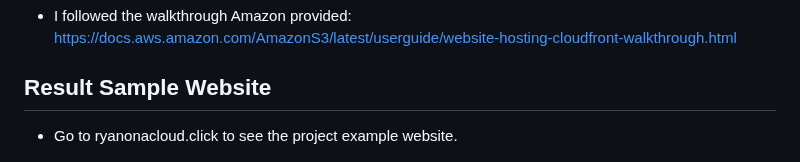
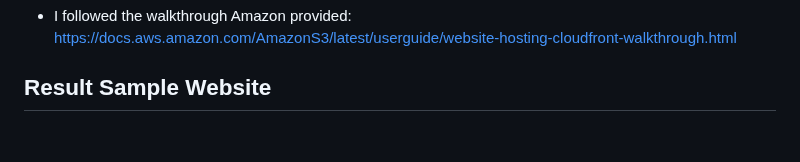
Before and after one commit to ryanbynoe/websitelaunchAWS, a Markdown page: README.md, the part around the change. Rendered like a GitHub page; blank space fills up the shorter version.

```diff
--- a/README.md
+++ b/README.md
@@ -72,6 +72,4 @@ Launching a website on AWS
 
 ## Result Sample Website
 
-- Go to ryanonacloud.click to see the project example website.
-
 ![alt text](images/website.png)
```
